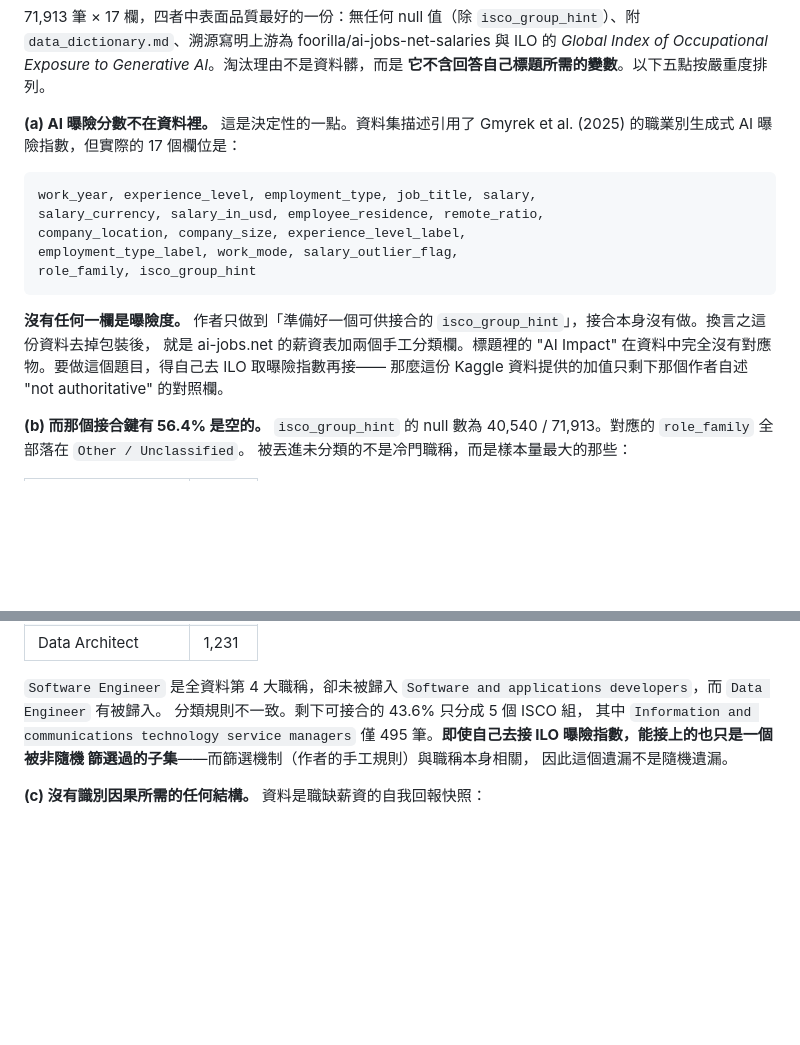
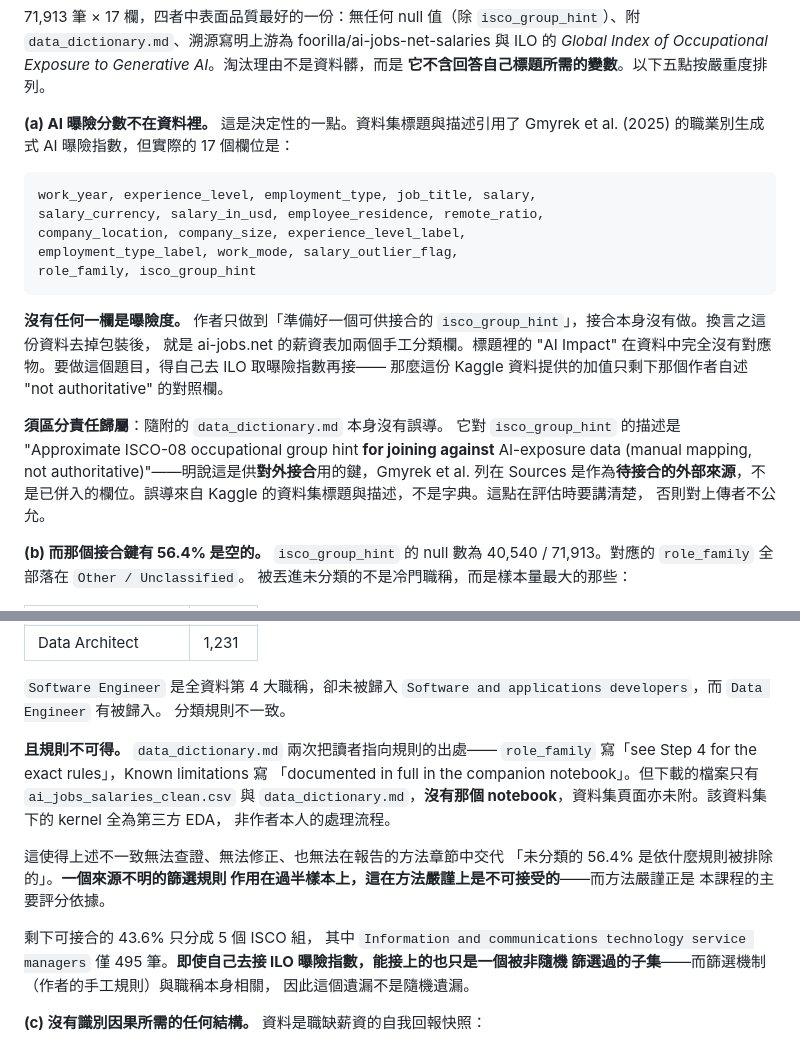
Before and after one commit to jambochen/analyze, a Markdown page: docs/candidates.md, 2 parts joined by grey strips. Rendered like a GitHub page; blank space fills up the shorter version.

Commit message:
docs: 修正候選 4 的論證——區分字典與標題的責任，補記 notebook 缺失
重讀 data_dictionary.md 全文後有兩處要修正：

1. 原論述把「曝險分數不在檔案裡」寫成作者宣稱有卻沒有，這不準確。
   字典對 isco_group_hint 的描述是 "for joining against AI-exposure
   data"，明示為對外接合用的鍵，Gmyrek et al. 列於 Sources 係待接合的
   外部來源。字典本身誠實，誤導來自 Kaggle 標題與資料集描述。
   論證中補上責任歸屬的區分。

2. 新發現：字典兩處指向規則出處（"see Step 4"、"the companion
   notebook"），但下載檔案僅 CSV 與字典，無該 notebook，資料集頁面
   亦未附（該資料集下的 kernel 皆為第三方 EDA）。

   故 role_family 與 isco_group_hint 的分類規則不可得。這解釋了先前
   觀察到的不一致（Software Engineer 未歸類而 Data Engineer 歸類），
   且意味著 56.4% 樣本被排除的規則無法查證、無法修正、無法在方法章節
   交代。一個來源不明的篩選規則作用在過半樣本上，方法嚴謹性不成立。

Co-Authored-By: Claude Opus 5 <noreply@anthropic.com>

````diff
--- a/docs/candidates.md
+++ b/docs/candidates.md
@@ -959,7 +959,7 @@ foorilla/ai-jobs-net-salaries 與 ILO 的 *Global Index of Occupational
 Exposure to Generative AI*。淘汰理由不是資料髒，而是
 **它不含回答自己標題所需的變數**。以下五點按嚴重度排列。
 
-**(a) AI 曝險分數不在資料裡。** 這是決定性的一點。資料集描述引用了
+**(a) AI 曝險分數不在資料裡。** 這是決定性的一點。資料集標題與描述引用了
 Gmyrek et al. (2025) 的職業別生成式 AI 曝險指數，但實際的 17 個欄位是：
 
 ```
@@ -977,6 +977,14 @@ role_family, isco_group_hint
 那麼這份 Kaggle 資料提供的加值只剩下那個作者自述 "not authoritative"
 的對照欄。
 
+**須區分責任歸屬**：隨附的 `data_dictionary.md` 本身沒有誤導。
+它對 `isco_group_hint` 的描述是 "Approximate ISCO-08 occupational group
+hint **for joining against** AI-exposure data (manual mapping,
+not authoritative)"——明說這是供**對外接合**用的鍵，Gmyrek et al. 列在
+Sources 是作為**待接合的外部來源**，不是已併入的欄位。誤導來自
+Kaggle 的資料集標題與描述，不是字典。這點在評估時要講清楚，
+否則對上傳者不公允。
+
 **(b) 而那個接合鍵有 56.4% 是空的。** `isco_group_hint` 的 null 數為
 40,540 / 71,913。對應的 `role_family` 全部落在 `Other / Unclassified`。
 被丟進未分類的不是冷門職稱，而是樣本量最大的那些：
@@ -993,7 +1001,21 @@ role_family, isco_group_hint
 
 `Software Engineer` 是全資料第 4 大職稱，卻未被歸入
 `Software and applications developers`，而 `Data Engineer` 有被歸入。
-分類規則不一致。剩下可接合的 43.6% 只分成 5 個 ISCO 組，
+分類規則不一致。
+
+**且規則不可得。** `data_dictionary.md` 兩次把讀者指向規則的出處——
+`role_family` 寫「see Step 4 for the exact rules」，Known limitations 寫
+「documented in full in the companion notebook」。但下載的檔案只有
+`ai_jobs_salaries_clean.csv` 與 `data_dictionary.md`，**沒有那個
+notebook**，資料集頁面亦未附。該資料集下的 kernel 全為第三方 EDA，
+非作者本人的處理流程。
+
+這使得上述不一致無法查證、無法修正、也無法在報告的方法章節中交代
+「未分類的 56.4% 是依什麼規則被排除的」。**一個來源不明的篩選規則
+作用在過半樣本上，這在方法嚴謹上是不可接受的**——而方法嚴謹正是
+本課程的主要評分依據。
+
+剩下可接合的 43.6% 只分成 5 個 ISCO 組，
 其中 `Information and communications technology service managers`
 僅 495 筆。**即使自己去接 ILO 曝險指數，能接上的也只是一個被非隨機
 篩選過的子集**——而篩選機制（作者的手工規則）與職稱本身相關，
````
